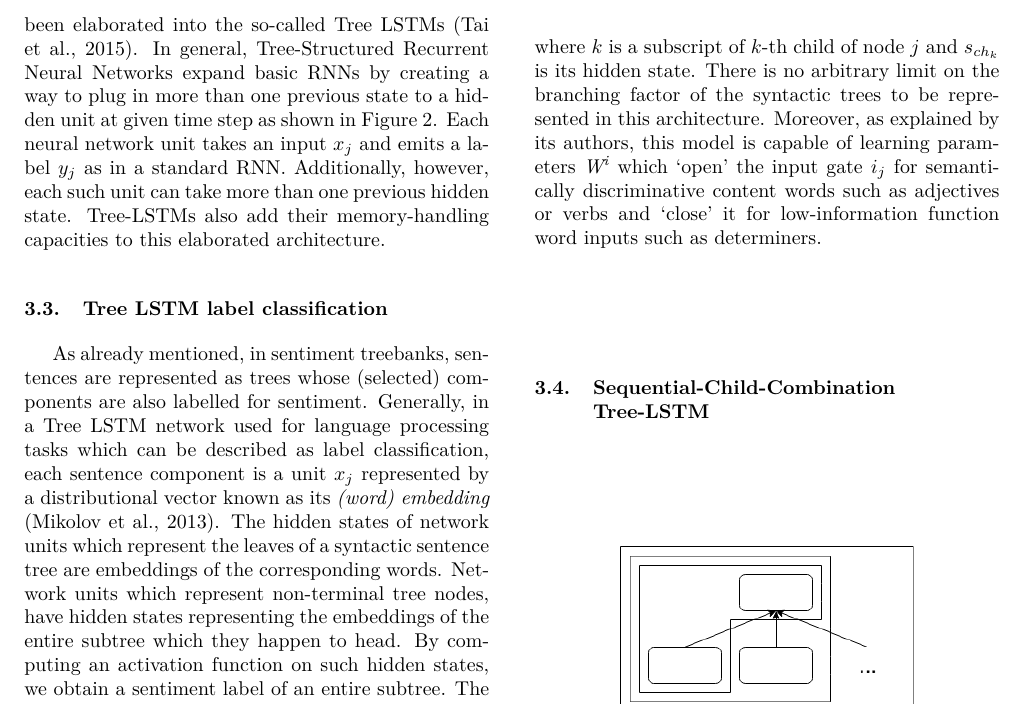
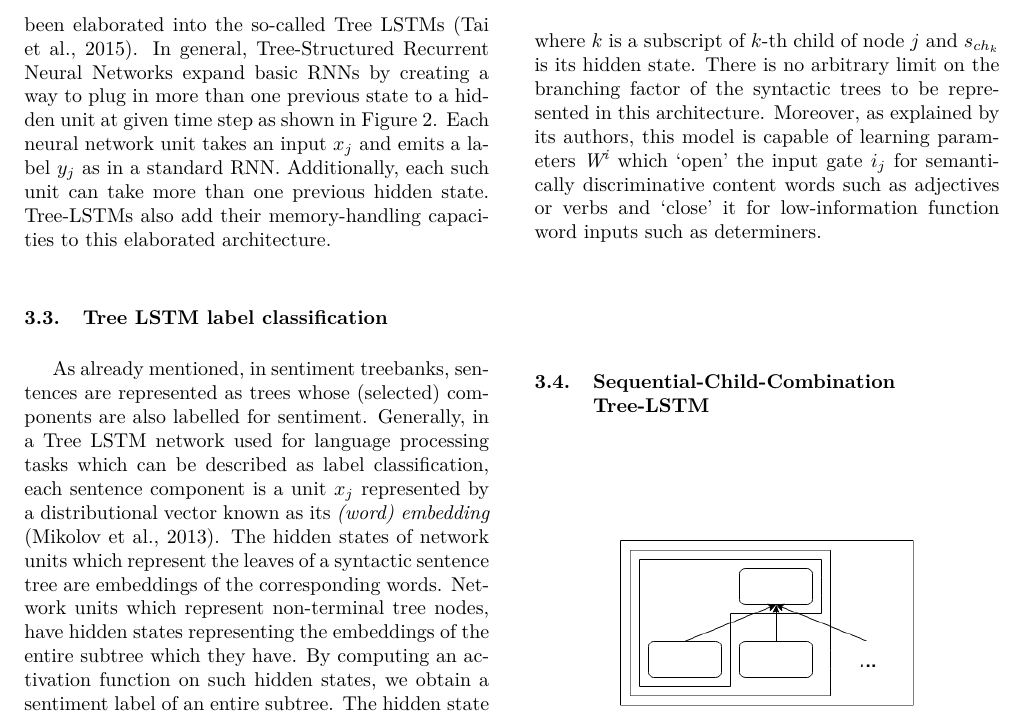
Before and after one commit to michal-lew/poleval2017, a LaTeX document (sal.tex): part of page 3 of 5, cut so that both start at the same text. Compiled offline with pdfLaTeX.

Commit message:
fixes in language and spelling

```diff
--- a/sal.tex
+++ b/sal.tex
@@ -135,11 +135,11 @@ Different variants of Recurrent Neural Networks (RNNs) have been widely used for
 	\end{center}
 \end{figure}
 	One problem with applying classical LSTMs in natural language processing is that similarly to standard RNNs, they are linear chains, which makes them difficult to use directly for processing more sophisticated linguistic structures. For example, syntactic annotation which could be useful in predicting more subtle aspects of sentiment of the kind illustrated above usually takes the form of hierarchically-structured dependency or constituency trees rather then linear sequences of word segments. In order to process tree-structured data, the standard LSTM architecture has been elaborated into the so-called Tree LSTMs \cite{tai2015improved}.
-	In general, Tree-Structured Recurrent Neural Networks expand basic RNNs by creating a way to plug in more than one previous state to a hidden unit at given time step as shown in Figure 2. Each neural network unit takes an input $x_j$ and emits a label $y_j$ as in a standard RNN. Additionally, however, each such unit can take more than one previous hidden state. Tree-LSTMs also add their memory-handling capacities to this elaborated architecture.
+	In general, Tree-Structured Recurrent Neural Networks expand basic RNNs by creating a way to plug in more than one previous state to a hidden unit at given time step as shown in Figure 2. Each neural network unit takes an input $x_j$ and emits a label $y_j$ as in a standard RNN. Additionally, each such unit can take more than one previous hidden state. Tree-LSTMs also add their memory-handling capacities to this elaborated architecture.
 
 \subsection{Tree LSTM label classification}
 
-As already mentioned, in sentiment treebanks, sentences are represented as trees whose (selected) components are also labelled for sentiment. Generally, in a Tree LSTM network used for language processing tasks which can be described as label classification, each sentence component is a unit $x_j$ represented by a distributional vector known as its \textit{(word) embedding} \cite{mikolov2013distributed}. The hidden states of network units which represent the leaves of a syntactic sentence tree are embeddings of the corresponding words. Network units which represent non-terminal tree nodes, have hidden states representing the embeddings of the entire subtree which they happen to head. By computing an activation function on such hidden states, we obtain a sentiment label of an entire subtree. The hidden state of the root unit is the embedding of the entire sentence and its label is the label of the entire sentence.
+As already mentioned, in sentiment treebanks, sentences are represented as trees whose (selected) components are also labelled for sentiment. Generally, in a Tree LSTM network used for language processing tasks which can be described as label classification, each sentence component is a unit $x_j$ represented by a distributional vector known as its \textit{(word) embedding} \cite{mikolov2013distributed}. The hidden states of network units which represent the leaves of a syntactic sentence tree are embeddings of the corresponding words. Network units which represent non-terminal tree nodes, have hidden states representing the embeddings of the entire subtree which they have. By computing an activation function on such hidden states, we obtain a sentiment label of an entire subtree. The hidden state of the root unit is the embedding of the entire sentence and its label is the label of the entire sentence.
 \par	Tree LSTM architectures may vary with respect to the exact way in which the child units are incorporated into their respective parents. In this paper we consider the so-called Child-Sum Tree-LSTM architecture \cite{tai2015improved} and present a new architecture, which we call a Sequential Child-Combination Tree-LSTM and evaluate its performance in syntax-based sentiment analysis. The Child-Sum Tree-LSTM model (ibid.) provides a way of representing dependency syntax relations between parent word nodes and their children and it is based on the following transitions equations:
 \begin{equation}
 \begin{split}
```
Also changed, not shown: sal.tex (2 more changed lines).
